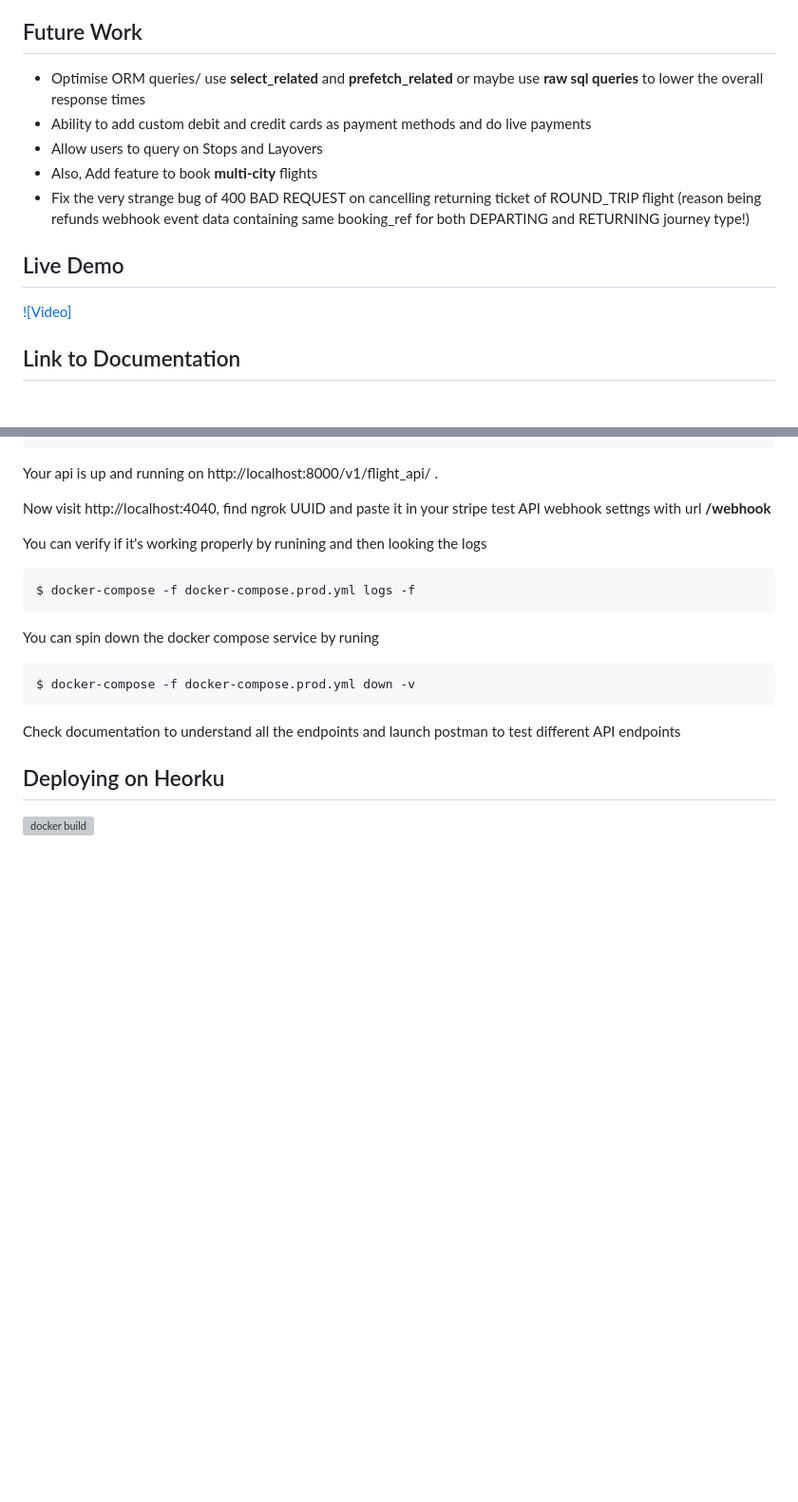
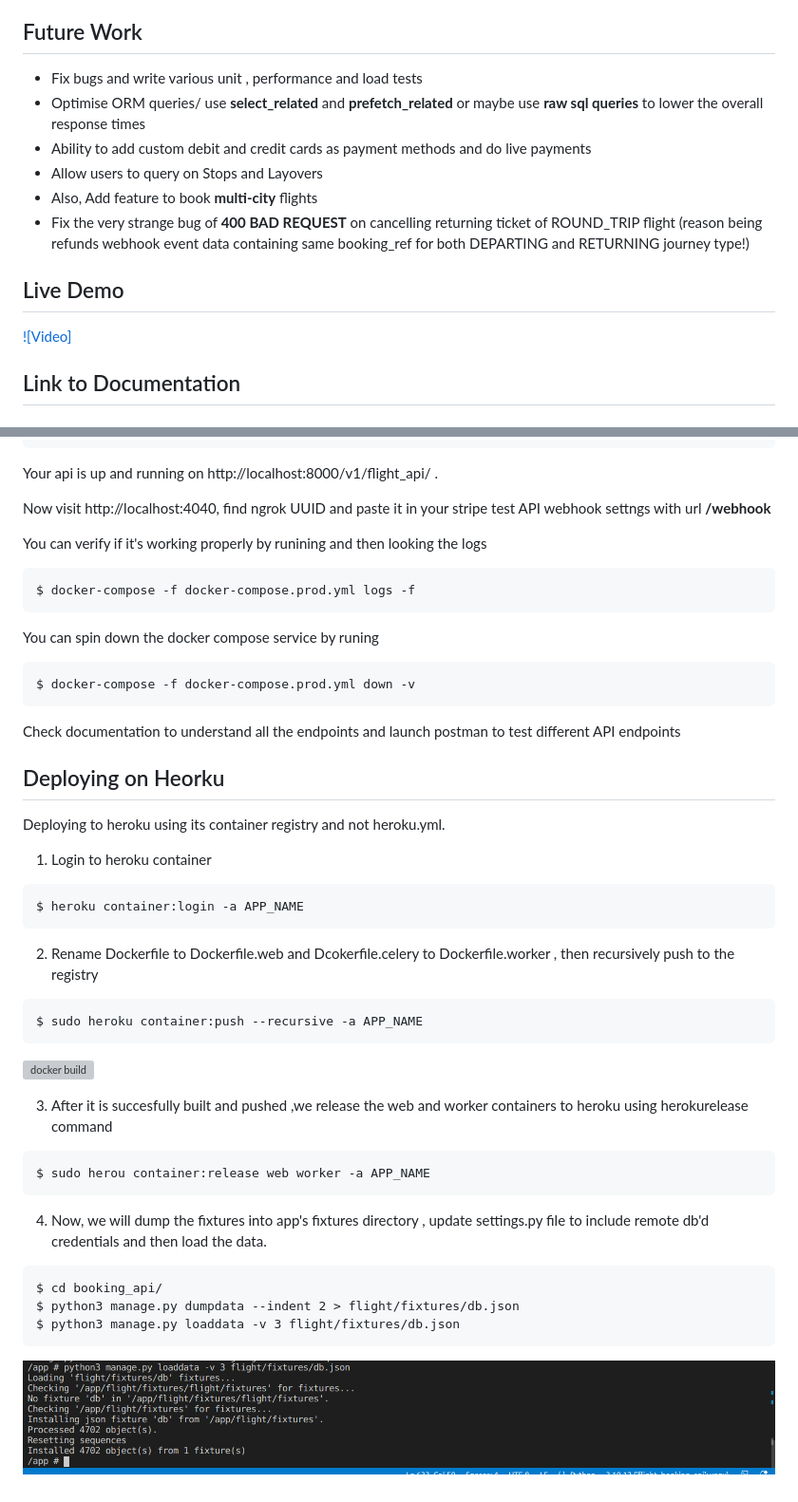
Before and after one commit to wicked-smart/Booking-API, a Markdown page: README.md, 2 parts joined by grey strips. Shown: that part at 95% size. GitHub-like rendering; pictures changed too: images/fixture.png (added); blank space fills up the shorter version; grey boxes are pictures that could not be loaded.

Commit message:
Add loaddata fixture screenshot and update code to push generated pdfs to s3

````diff
--- a/README.md
+++ b/README.md
@@ -42,18 +42,16 @@
 
 ## Future Work
 
+* Fix bugs and write various unit , performance and load tests
 * Optimise ORM queries/ use **select_related** and **prefetch_related** or maybe use **raw sql queries** to lower the overall response times
 * ‌Ability to add custom debit and credit cards as payment methods and do live payments
 * Allow users to query on Stops and Layovers
 *  Also, Add feature to book **multi-city** flights
-* Fix the very strange bug of 400 BAD REQUEST on cancelling returning ticket of ROUND_TRIP flight (reason being refunds webhook event data containing same booking_ref for both DEPARTING and RETURNING journey type!)
+* Fix the very strange bug of **400 BAD REQUEST** on cancelling returning ticket of ROUND_TRIP flight (reason being refunds webhook event data containing same booking_ref for both DEPARTING and RETURNING journey type!)
 
 ## Live Demo
 
  [![Video]](https://github.com/wicked-smart/Flight-Booking-API/assets/46626672/d8caf614-9dae-467e-b777-e225344bf5af)
-
-
-
 
 
 
@@ -94,4 +92,31 @@ $ docker-compose -f docker-compose.prod.yml down -v
 
 ## Deploying on Heorku
 
+Deploying to heroku using its container registry and not heroku.yml.
+
+1. Login to heroku container
+```
+$ heroku container:login -a APP_NAME
+```
+2. Rename Dockerfile to Dockerfile.web and Dcokerfile.celery to Dockerfile.worker , then recursively push to the registry
+
+```
+$ sudo heroku container:push --recursive -a APP_NAME
+```
 ![docker build](images/demo_output.svg)
+
+3. After it is succesfully built and pushed ,we release the web and worker containers to heroku using herokurelease command
+
+```
+$ sudo herou container:release web worker -a APP_NAME
+```
+
+4. Now, we will dump the fixtures into app's fixtures directory , update settings.py file to include remote db'd credentials and then load the data.
+
+```
+$ cd booking_api/
+$ python3 manage.py dumpdata --indent 2 > flight/fixtures/db.json
+$ python3 manage.py loaddata -v 3 flight/fixtures/db.json
+```
+
+![loaddata output](images/fixture.png)
````
Also changed, not shown: 4 other files.
